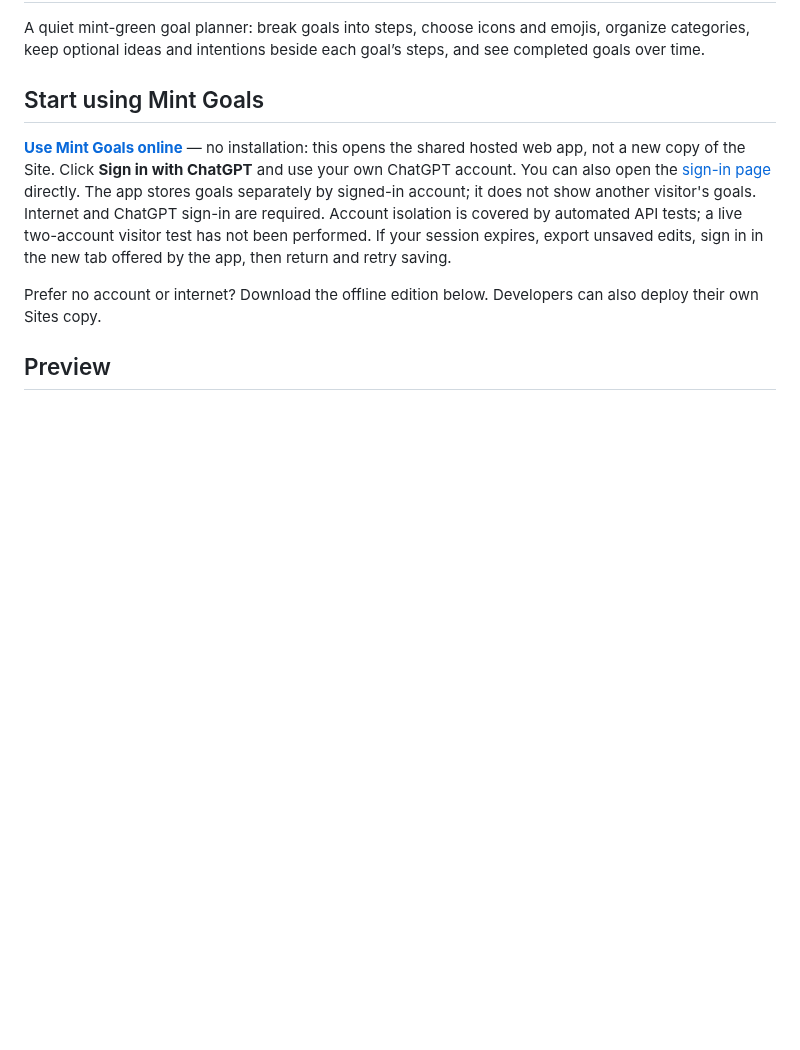
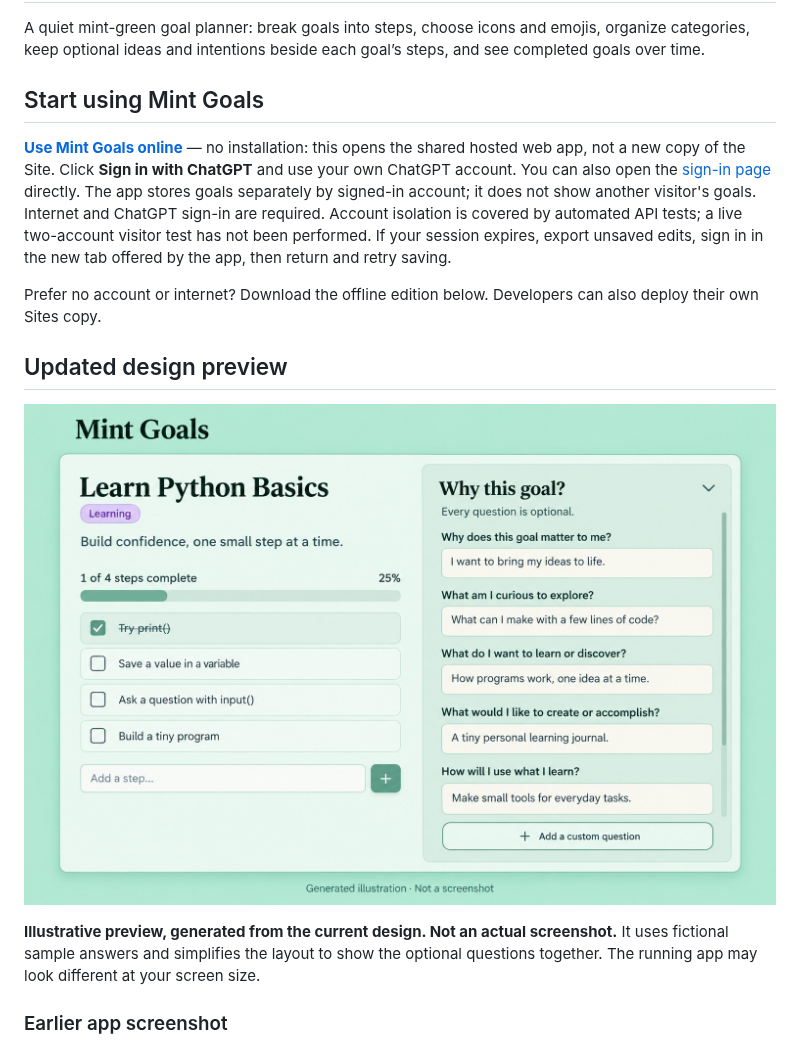
Before and after one commit to AuroraX98/mint-goals, a Markdown page: README.md, the part around the change. GitHub-like rendering; pictures changed too: docs/illustrative-preview.jpg (added); blank space fills up the shorter version.

Commit message:
Show clearly labeled generated preview of the optional reflection pane

```diff
--- a/README.md
+++ b/README.md
@@ -19,7 +19,15 @@ new tab offered by the app, then return and retry saving.
 Prefer no account or internet? Download the offline edition below. Developers can
 also deploy their own Sites copy.
 
-## Preview
+## Updated design preview
+
+![Generated illustration of a sample Python goal with steps and five optional reflection answers](docs/illustrative-preview.jpg)
+
+**Illustrative preview, generated from the current design. Not an actual screenshot.**
+It uses fictional sample answers and simplifies the layout to show the optional
+questions together. The running app may look different at your screen size.
+
+### Earlier app screenshot
 
 ![Mint Goals offline app with a sample reading goal, Learning category, two steps and 50% progress](docs/preview.jpg)
 
```
